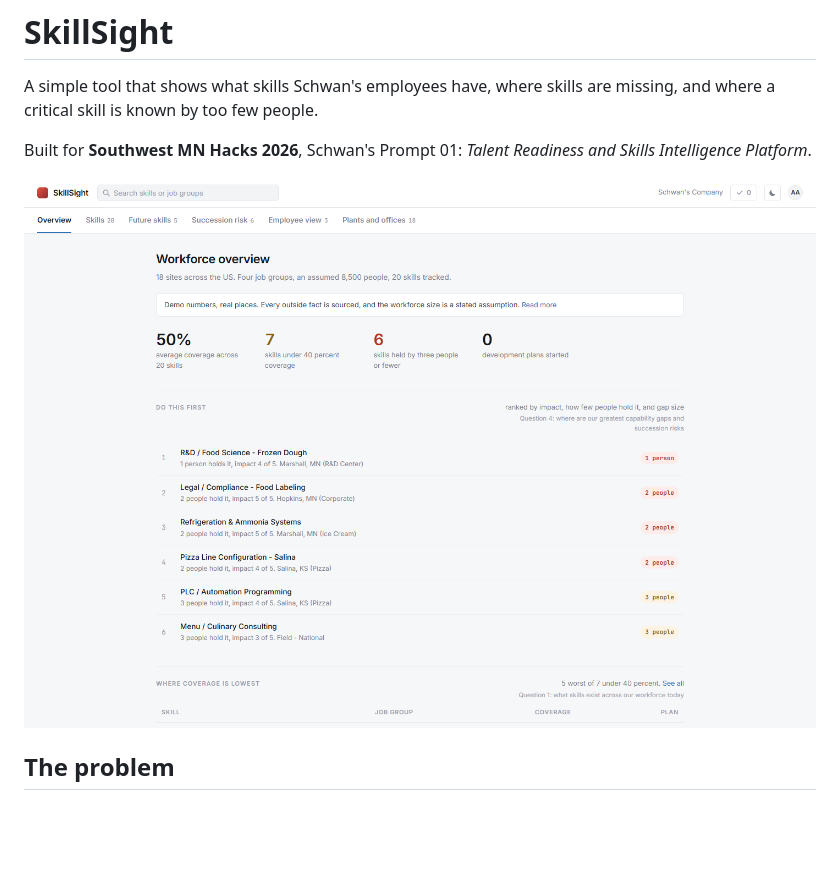
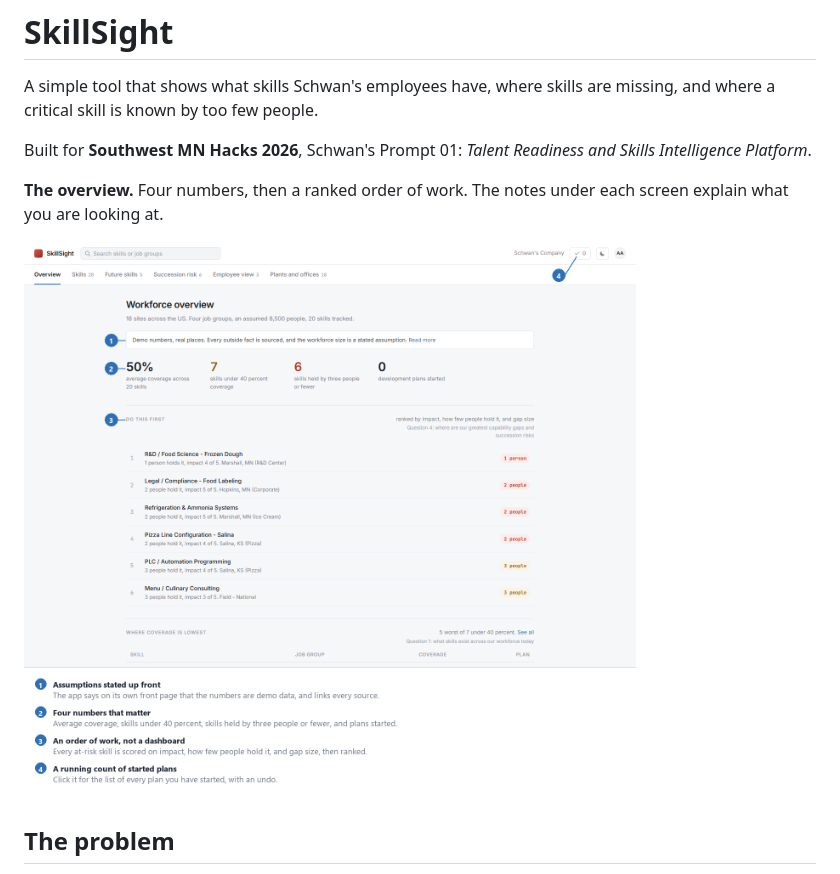
Before and after one commit to Aj-Networks/schwan_s, a Markdown page: README.md, the part around one of its changes. Drawn GitHub-style; pictures changed too: screenshots/overview.png; blank space fills up the shorter version.

Commit message:
annotate the screenshots so each screen explains itself

```diff
--- a/README.md
+++ b/README.md
@@ -4,7 +4,9 @@ A simple tool that shows what skills Schwan's employees have, where skills are m
 
 Built for **Southwest MN Hacks 2026**, Schwan's Prompt 01: *Talent Readiness and Skills Intelligence Platform*.
 
-![The overview: four numbers, then a ranked order of work](screenshots/overview.png)
+**The overview.** Four numbers, then a ranked order of work. The notes under each screen explain what you are looking at.
+
+![The overview, annotated](screenshots/overview.png)
 
 ## The problem
 
```
Also changed, not shown: other parts of README.md (+4 -4 lines), screenshots/employee-view.png, screenshots/skill-page.png.
